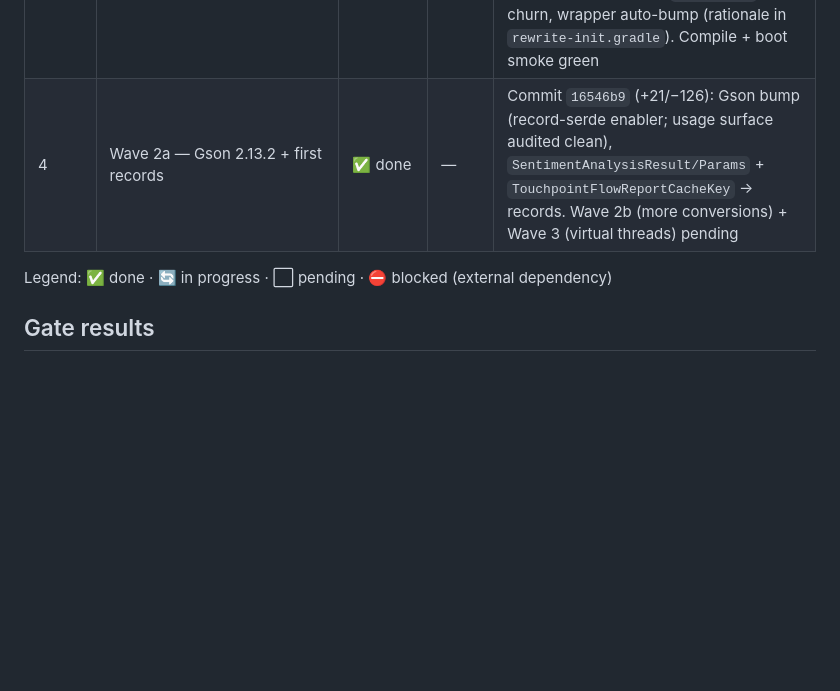
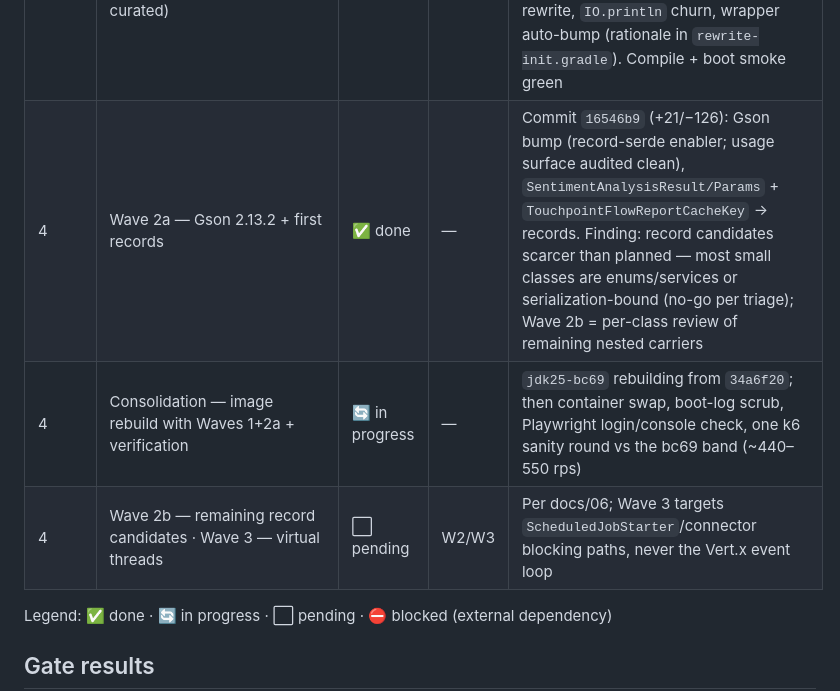
Before and after one commit to trieu/leo-cdp-framework, a Markdown page: core-leo-cdp/docs/MIGRATION-PROGRESS.md, the part around the change. GitHub-like rendering; blank space fills up the shorter version.

Commit message:
Tracker: consolidation rebuild in progress; Wave 2b/3 queued; record-scarcity finding

```diff
--- a/core-leo-cdp/docs/MIGRATION-PROGRESS.md
+++ b/core-leo-cdp/docs/MIGRATION-PROGRESS.md
@@ -28,7 +28,9 @@ Companion documents: [MIGRATION-EXECUTION-REPORT.md](MIGRATION-EXECUTION-REPORT.
 | 3 | Prod canary rollout | ⛔ blocked: after G2 | **G3** | |
 | 4 | Bytecode → 25 (`options.release = 25`) — **Wave 0 executed on this branch** | ✅ done (branch) | **G4** | Commit `2e47813`: release=25, CI guard 69, compile green zero source changes, `jdk25-bc69` image boots clean. **k6 batch 3: bc69 swept all 3 rounds vs bc55 on the same JVM** (+8% rps, −23% med latency, memory parity). Branch artifacts now need Java 25 runtime; bc-55 rollback anchor = `d64612b`. Code modernization waves 1–3 (records/idioms/virtual threads): [06-java25-code-modernization-plan.md](06-java25-code-modernization-plan.md) |
 | 4 | Wave 1 — mechanical 21+/25 idioms (OpenRewrite, curated) | ✅ done | W1 | Commit `c6b5c5a`: 89 files (+241/−197) — instanceof patterns, `getFirst/getLast`, unnamed `_`, text blocks, `Path.of`, `@Serial`. **Rejected** from the composite: instance-main rewrite, `IO.println` churn, wrapper auto-bump (rationale in `rewrite-init.gradle`). Compile + boot smoke green |
-| 4 | Wave 2a — Gson 2.13.2 + first records | ✅ done | — | Commit `16546b9` (+21/−126): Gson bump (record-serde enabler; usage surface audited clean), `SentimentAnalysisResult/Params` + `TouchpointFlowReportCacheKey` → records. Wave 2b (more conversions) + Wave 3 (virtual threads) pending |
+| 4 | Wave 2a — Gson 2.13.2 + first records | ✅ done | — | Commit `16546b9` (+21/−126): Gson bump (record-serde enabler; usage surface audited clean), `SentimentAnalysisResult/Params` + `TouchpointFlowReportCacheKey` → records. Finding: record candidates scarcer than planned — most small classes are enums/services or serialization-bound (no-go per triage); Wave 2b = per-class review of remaining nested carriers |
+| 4 | Consolidation — image rebuild with Waves 1+2a + verification | 🔄 in progress | — | `jdk25-bc69` rebuilding from `34a6f20`; then container swap, boot-log scrub, Playwright login/console check, one k6 sanity round vs the bc69 band (~440–550 rps) |
+| 4 | Wave 2b — remaining record candidates · Wave 3 — virtual threads | ⬜ pending | W2/W3 | Per docs/06; Wave 3 targets `ScheduledJobStarter`/connector blocking paths, never the Vert.x event loop |
 
 Legend: ✅ done · 🔄 in progress · ⬜ pending · ⛔ blocked (external dependency)
 
```
